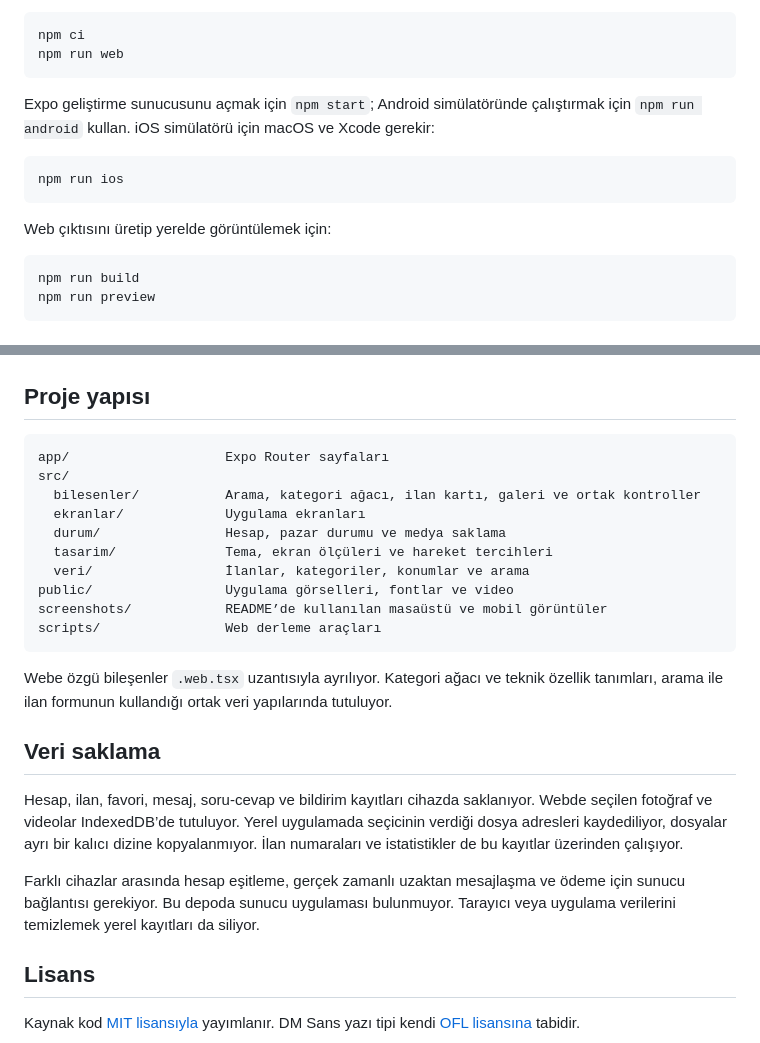
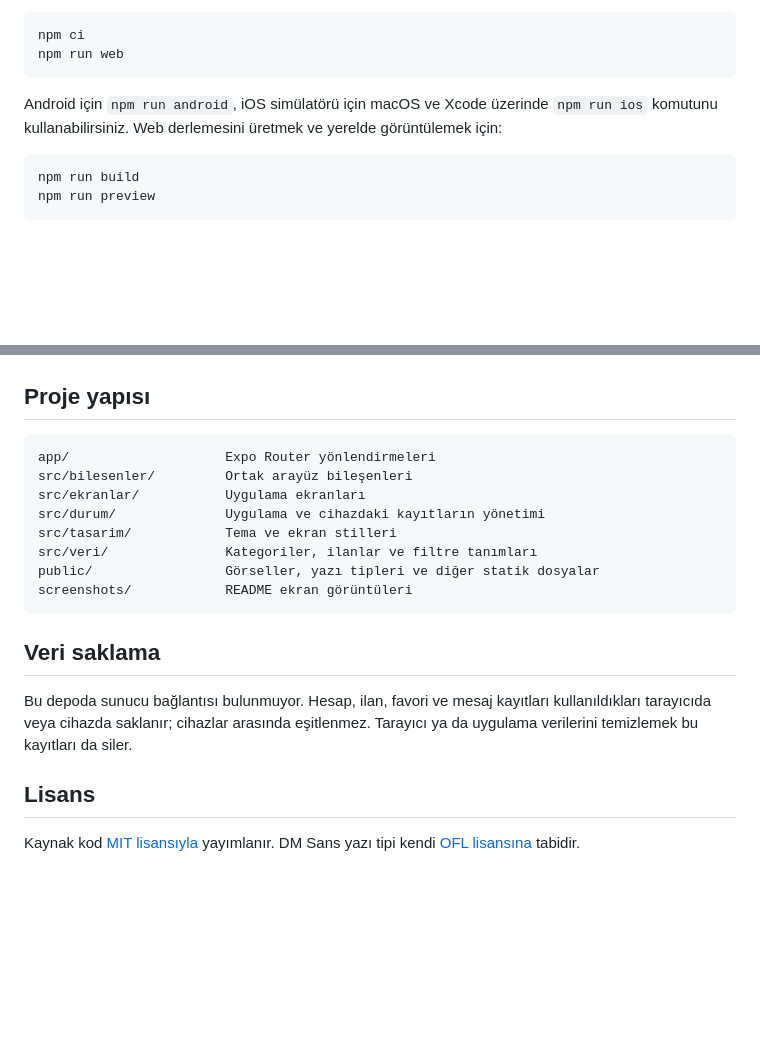
Before and after one commit to teskilatsiz/kacakcidan, a Markdown page: README.md, 2 parts joined by grey strips. GitHub-like rendering; blank space fills up the shorter version.

````diff
--- a/README.md
+++ b/README.md
@@ -84,13 +47,7 @@ npm ci
 npm run web
 ```
 
-Expo geliştirme sunucusunu açmak için `npm start`; Android simülatöründe çalıştırmak için `npm run android` kullan. iOS simülatörü için macOS ve Xcode gerekir:
-
-```bash
-npm run ios
-```
-
-Web çıktısını üretip yerelde görüntülemek için:
+Android için `npm run android`, iOS simülatörü için macOS ve Xcode üzerinde `npm run ios` komutunu kullanabilirsiniz. Web derlemesini üretmek ve yerelde görüntülemek için:
 
 ```bash
 npm run build
@@ -108,25 +65,19 @@ npm run build
 ## Proje yapısı
 
 ```text
-app/                    Expo Router sayfaları
-src/
-  bilesenler/           Arama, kategori ağacı, ilan kartı, galeri ve ortak kontroller
-  ekranlar/             Uygulama ekranları
-  durum/                Hesap, pazar durumu ve medya saklama
-  tasarim/              Tema, ekran ölçüleri ve hareket tercihleri
-  veri/                 İlanlar, kategoriler, konumlar ve arama
-public/                 Uygulama görselleri, fontlar ve video
-screenshots/            README’de kullanılan masaüstü ve mobil görüntüler
-scripts/                Web derleme araçları
+app/                    Expo Router yönlendirmeleri
+src/bilesenler/         Ortak arayüz bileşenleri
+src/ekranlar/           Uygulama ekranları
+src/durum/              Uygulama ve cihazdaki kayıtların yönetimi
+src/tasarim/            Tema ve ekran stilleri
+src/veri/               Kategoriler, ilanlar ve filtre tanımları
+public/                 Görseller, yazı tipleri ve diğer statik dosyalar
+screenshots/            README ekran görüntüleri
 ```
-
-Webe özgü bileşenler `.web.tsx` uzantısıyla ayrılıyor. Kategori ağacı ve teknik özellik tanımları, arama ile ilan formunun kullandığı ortak veri yapılarında tutuluyor.
 
 ## Veri saklama
 
-Hesap, ilan, favori, mesaj, soru-cevap ve bildirim kayıtları cihazda saklanıyor. Webde seçilen fotoğraf ve videolar IndexedDB’de tutuluyor. Yerel uygulamada seçicinin verdiği dosya adresleri kaydediliyor, dosyalar ayrı bir kalıcı dizine kopyalanmıyor. İlan numaraları ve istatistikler de bu kayıtlar üzerinden çalışıyor.
-
-Farklı cihazlar arasında hesap eşitleme, gerçek zamanlı uzaktan mesajlaşma ve ödeme için sunucu bağlantısı gerekiyor. Bu depoda sunucu uygulaması bulunmuyor. Tarayıcı veya uygulama verilerini temizlemek yerel kayıtları da siliyor.
+Bu depoda sunucu bağlantısı bulunmuyor. Hesap, ilan, favori ve mesaj kayıtları kullanıldıkları tarayıcıda veya cihazda saklanır; cihazlar arasında eşitlenmez. Tarayıcı ya da uygulama verilerini temizlemek bu kayıtları da siler.
 
 ## Lisans
 
````
Also changed, not shown: other parts of README.md (+15 -52 lines), screenshots/anasayfa-masaustu.png, screenshots/anasayfa-mobil.png, 2 other files.
